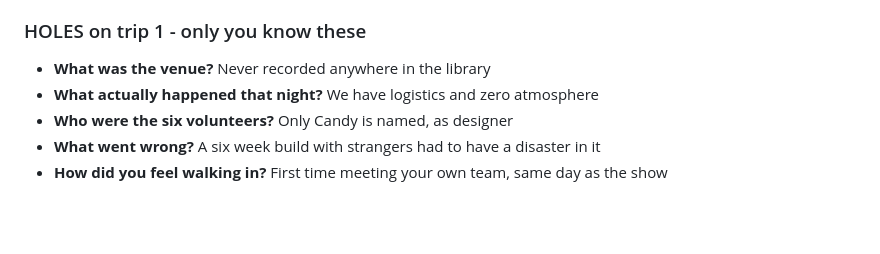
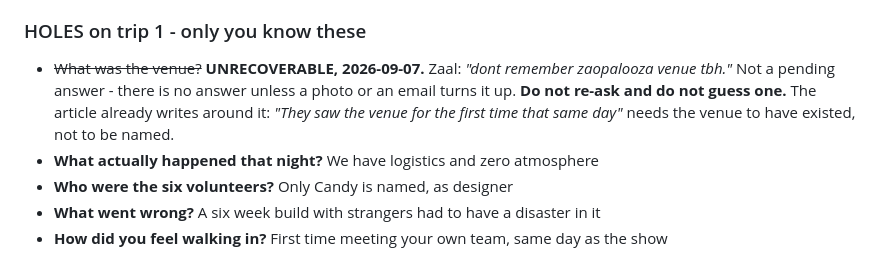
Before and after one commit to bettercallzaal/zaoonparagraph, a Markdown page: drafts/2026-09-07-DETAIL-DUMP.md, the part around the change. Drawn GitHub-style; blank space fills up the shorter version.

```diff
--- a/drafts/2026-09-07-DETAIL-DUMP.md
+++ b/drafts/2026-09-07-DETAIL-DUMP.md
@@ -21,7 +21,7 @@ For Zaal to voice-note over. Sourced facts only. Gaps marked HOLE.
   (Nine cards, twelve artists. Both true - not every performer got a card)
 
 ### HOLES on trip 1 - only you know these
-- **What was the venue?** Never recorded anywhere in the library
+- ~~What was the venue?~~ **UNRECOVERABLE, 2026-09-07.** Zaal: *"dont remember zaopalooza venue tbh."* Not a pending answer - there is no answer unless a photo or an email turns it up. **Do not re-ask and do not guess one.** The article already writes around it: *"They saw the venue for the first time that same day"* needs the venue to have existed, not to be named.
 - **What actually happened that night?** We have logistics and zero atmosphere
 - **Who were the six volunteers?** Only Candy is named, as designer
 - **What went wrong?** A six week build with strangers had to have a disaster in it
```
Also changed, not shown: drafts/2026-09-07-WHAT-I-NEED-FROM-ZAAL.md (+4 -1 lines).
